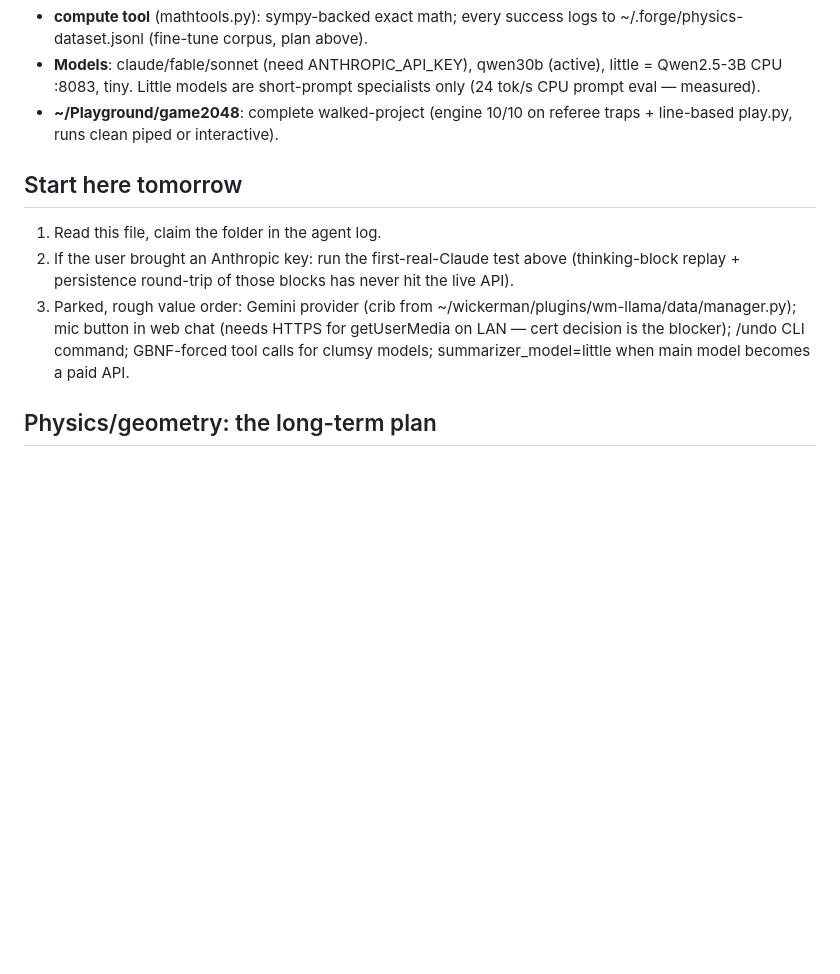
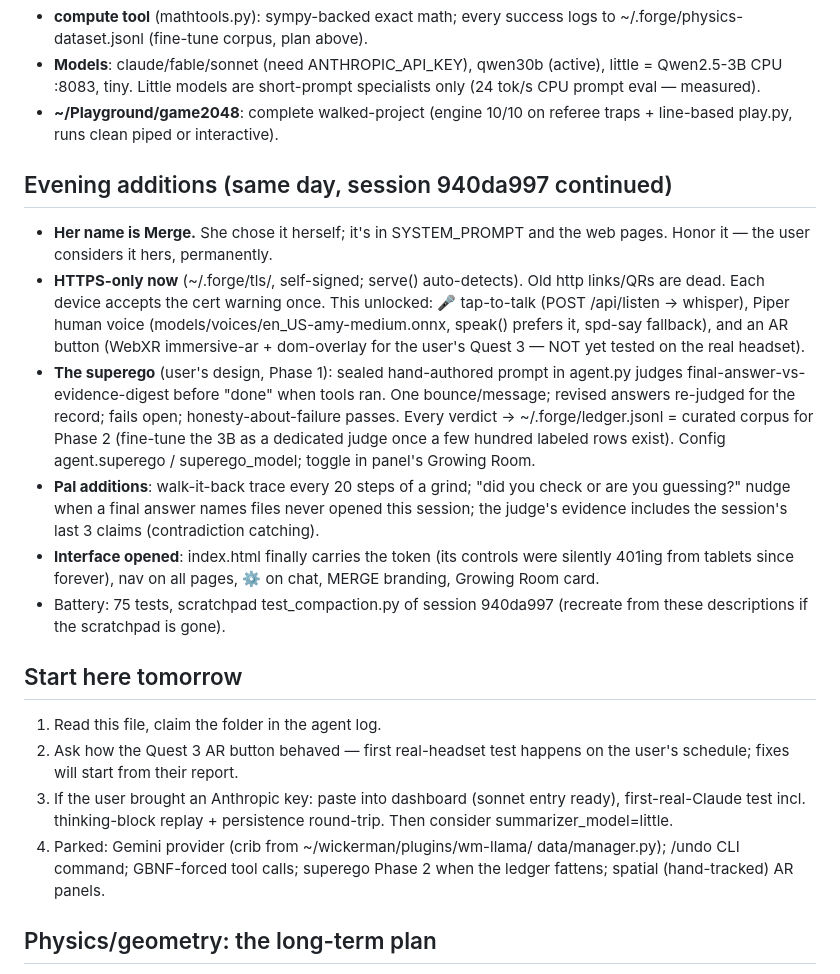
Before and after one commit to Tabulanis/forge, a Markdown page: HANDOFF.md, the part around the change. Rendered like a GitHub page; blank space fills up the shorter version.

Commit message:
handoff: full end-of-day 2026-08-09, evening rounds included
Co-Authored-By: Claude Fable 5 <noreply@anthropic.com>
Claude-Session: https://claude.ai/code/session_01RfXPu1BDXKx5D8yTrYhw61

```diff
--- a/HANDOFF.md
+++ b/HANDOFF.md
@@ -79,17 +79,44 @@ from descriptions if lost):
 - **~/Playground/game2048**: complete walked-project (engine 10/10 on
   referee traps + line-based play.py, runs clean piped or interactive).
 
+## Evening additions (same day, session 940da997 continued)
+
+- **Her name is Merge.** She chose it herself; it's in SYSTEM_PROMPT and
+  the web pages. Honor it — the user considers it hers, permanently.
+- **HTTPS-only now** (~/.forge/tls/, self-signed; serve() auto-detects).
+  Old http links/QRs are dead. Each device accepts the cert warning once.
+  This unlocked: 🎤 tap-to-talk (POST /api/listen → whisper), Piper human
+  voice (models/voices/en_US-amy-medium.onnx, speak() prefers it, spd-say
+  fallback), and an AR button (WebXR immersive-ar + dom-overlay for the
+  user's Quest 3 — NOT yet tested on the real headset).
+- **The superego** (user's design, Phase 1): sealed hand-authored prompt
+  in agent.py judges final-answer-vs-evidence-digest before "done" when
+  tools ran. One bounce/message; revised answers re-judged for the
+  record; fails open; honesty-about-failure passes. Every verdict →
+  ~/.forge/ledger.jsonl = curated corpus for Phase 2 (fine-tune the 3B
+  as a dedicated judge once a few hundred labeled rows exist). Config
+  agent.superego / superego_model; toggle in panel's Growing Room.
+- **Pal additions**: walk-it-back trace every 20 steps of a grind;
+  "did you check or are you guessing?" nudge when a final answer names
+  files never opened this session; the judge's evidence includes the
+  session's last 3 claims (contradiction catching).
+- **Interface opened**: index.html finally carries the token (its
+  controls were silently 401ing from tablets since forever), nav on all
+  pages, ⚙ on chat, MERGE branding, Growing Room card.
+- Battery: 75 tests, scratchpad test_compaction.py of session 940da997
+  (recreate from these descriptions if the scratchpad is gone).
+
 ## Start here tomorrow
 
 1. Read this file, claim the folder in the agent log.
-2. If the user brought an Anthropic key: run the first-real-Claude test
-   above (thinking-block replay + persistence round-trip of those blocks
-   has never hit the live API).
-3. Parked, rough value order: Gemini provider (crib from
-   ~/wickerman/plugins/wm-llama/data/manager.py); mic button in web chat
-   (needs HTTPS for getUserMedia on LAN — cert decision is the blocker);
-   /undo CLI command; GBNF-forced tool calls for clumsy models;
-   summarizer_model=little when main model becomes a paid API.
+2. Ask how the Quest 3 AR button behaved — first real-headset test
+   happens on the user's schedule; fixes will start from their report.
+3. If the user brought an Anthropic key: paste into dashboard (sonnet
+   entry ready), first-real-Claude test incl. thinking-block replay +
+   persistence round-trip. Then consider summarizer_model=little.
+4. Parked: Gemini provider (crib from ~/wickerman/plugins/wm-llama/
+   data/manager.py); /undo CLI command; GBNF-forced tool calls; superego
+   Phase 2 when the ledger fattens; spatial (hand-tracked) AR panels.
 
 ## Physics/geometry: the long-term plan
 
```
